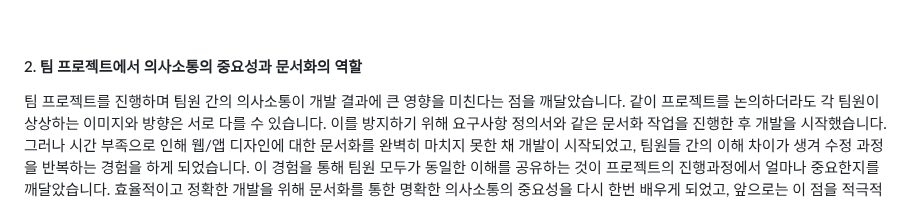
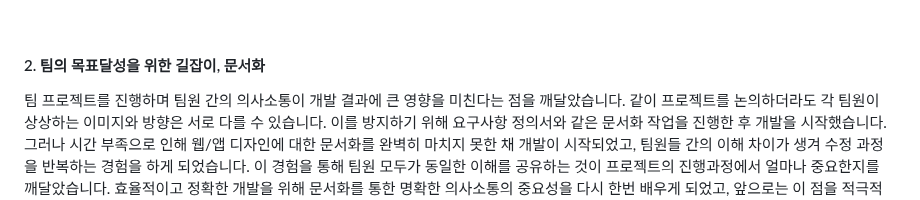
Before and after one commit to jhrchicken/DoctorViewWeb, a Markdown page: README.md, the part around the change. Rendered like a GitHub page.

```diff
--- a/README.md
+++ b/README.md
@@ -508,7 +508,7 @@ DoctorViewWeb
 
 <br/>
 
-#### 2. 팀 프로젝트에서 의사소통의 중요성과 문서화의 역할
+#### 2. 팀의 목표달성을 위한 길잡이, 문서화
 
 팀 프로젝트를 진행하며 팀원 간의 의사소통이 개발 결과에 큰 영향을 미친다는 점을 깨달았습니다.
 같이 프로젝트를 논의하더라도 각 팀원이 상상하는 이미지와 방향은 서로 다를 수 있습니다.
```
